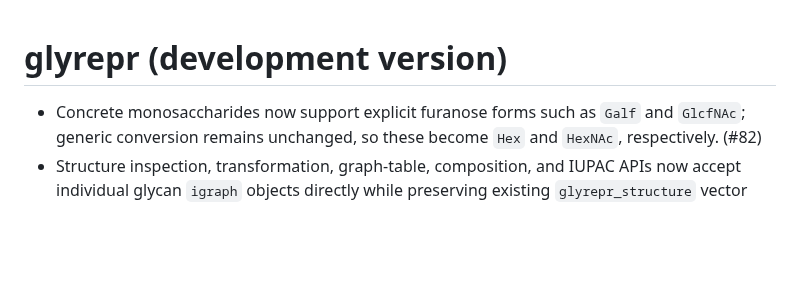
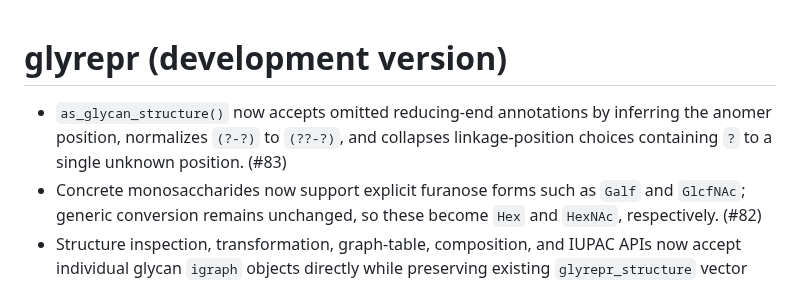
Before and after one commit to glycoverse/glyrepr, a Markdown page: NEWS.md, the part around the change. Drawn GitHub-style; blank space fills up the shorter version.

Commit message:
chore: add PR number to NEWS

```diff
--- a/NEWS.md
+++ b/NEWS.md
@@ -1,5 +1,6 @@
 # glyrepr (development version)
 
+* `as_glycan_structure()` now accepts omitted reducing-end annotations by inferring the anomer position, normalizes `(?-?)` to `(??-?)`, and collapses linkage-position choices containing `?` to a single unknown position. (#83)
 * Concrete monosaccharides now support explicit furanose forms such as `Galf` and `GlcfNAc`; generic conversion remains unchanged, so these become `Hex` and `HexNAc`, respectively. (#82)
 * Structure inspection, transformation, graph-table, composition, and IUPAC APIs now accept individual glycan `igraph` objects directly while preserving existing `glyrepr_structure` vector behavior and vertex IDs. (#81)
 * `glycan_structure()` and `as_glycan_structure()` now support floating glycan substructures with optional candidate-parent indices using `{<floating>}` and `{<floating>|<parents>}` syntax. Floating structures are validated, canonicalized, transformed, and converted to graph tables while preserving parent-index semantics. (#80)
```
